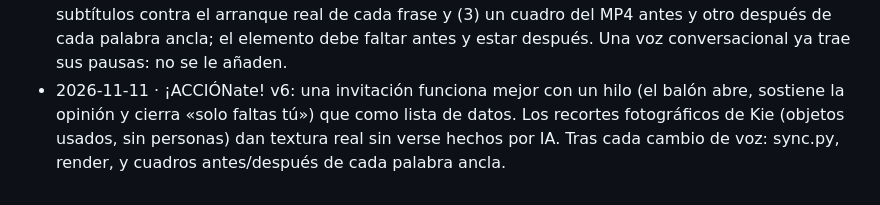
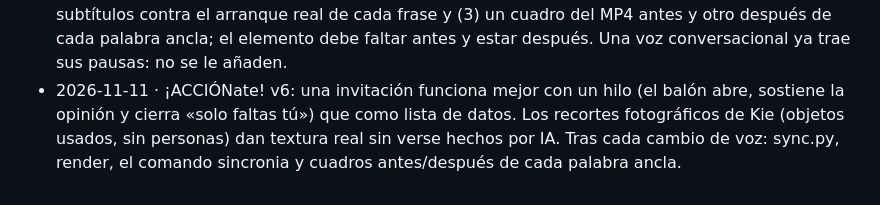
Before and after one commit to lianfixx/VIDEOS-IA-SKILL-MILLA, a Markdown page: espacios/APRENDIZAJES-PIZARRA.md, the part around the change. Rendered like a GitHub page.

```diff
--- a/espacios/APRENDIZAJES-PIZARRA.md
+++ b/espacios/APRENDIZAJES-PIZARRA.md
@@ -15,4 +15,4 @@ Se leen antes de cada video de Pizarra Studio y se amplían después de cada ent
 - 2026-11-11 · Un QR animado (línea de escaneo, marco que late) deja de leerse. Regla: cualquier adorno sobre el QR dura menos de 2 s y se comprueba la lectura en varios cuadros del render final.
 - 2026-11-11 · Antes de producir en pizarra se leen también SKILL.md, TECNICA.md y los aprendizajes de Vox Studio y el MARCA.md del espacio: valen aquí (nada cruza el titular, texto legible en teléfono, datos del espacio). Si cambia la voz, la animación se ata a las palabras con un mapa de tiempos (sync.js) en lugar de tiempos escritos a mano.
 - 2026-11-11 · Sincronía: antes de entregar se mide (1) el desfase de la voz dentro del MP4, (2) subtítulos contra el arranque real de cada frase y (3) un cuadro del MP4 antes y otro después de cada palabra ancla; el elemento debe faltar antes y estar después. Una voz conversacional ya trae sus pausas: no se le añaden.
-- 2026-11-11 · ¡ACCIÓNate! v6: una invitación funciona mejor con un hilo (el balón abre, sostiene la opinión y cierra «solo faltas tú») que como lista de datos. Los recortes fotográficos de Kie (objetos usados, sin personas) dan textura real sin verse hechos por IA. Tras cada cambio de voz: sync.py, render, y cuadros antes/después de cada palabra ancla.
+- 2026-11-11 · ¡ACCIÓNate! v6: una invitación funciona mejor con un hilo (el balón abre, sostiene la opinión y cierra «solo faltas tú») que como lista de datos. Los recortes fotográficos de Kie (objetos usados, sin personas) dan textura real sin verse hechos por IA. Tras cada cambio de voz: sync.py, render, el comando sincronia y cuadros antes/después de cada palabra ancla.
```
Also changed, not shown: CHANGELOG.md (+9 -0 lines).
